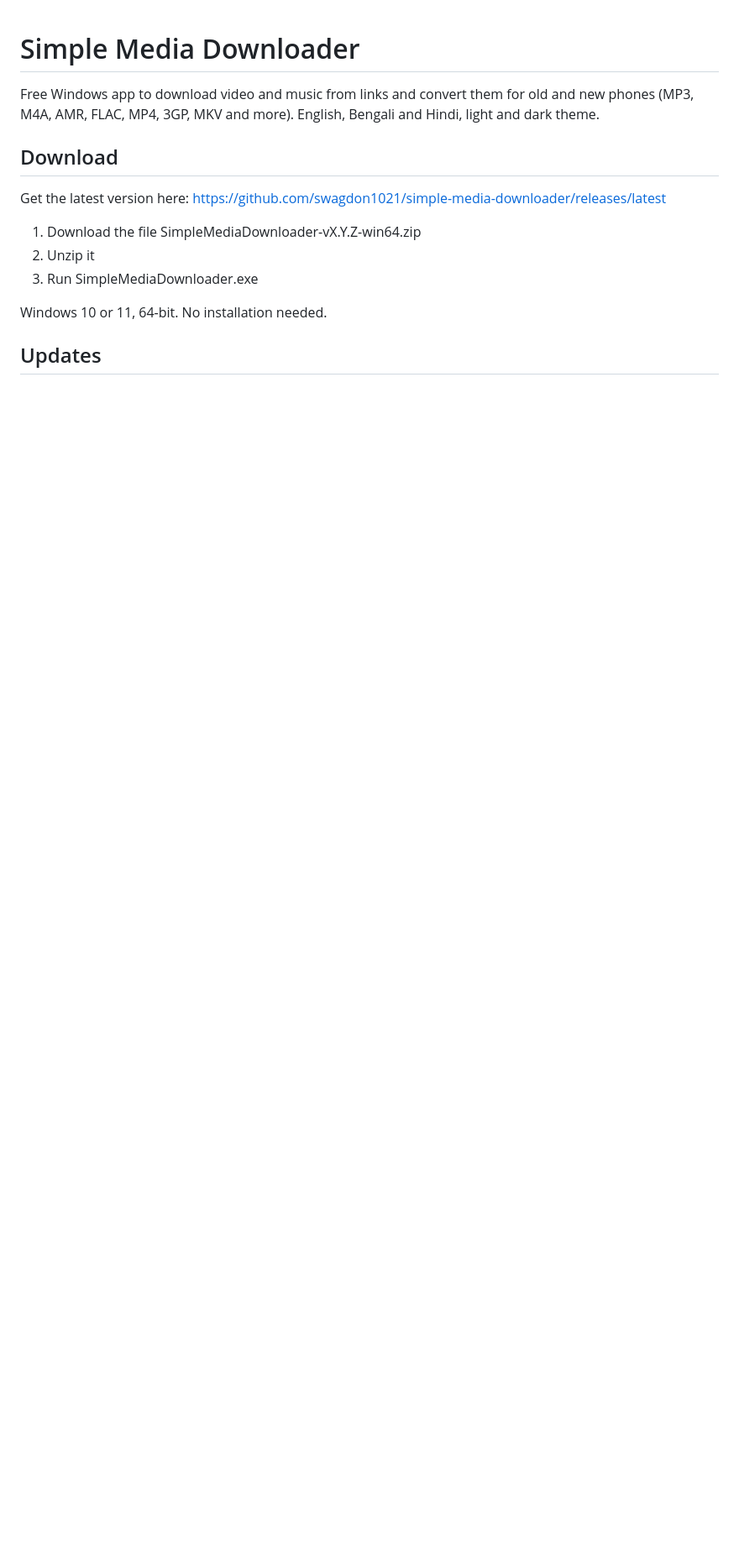
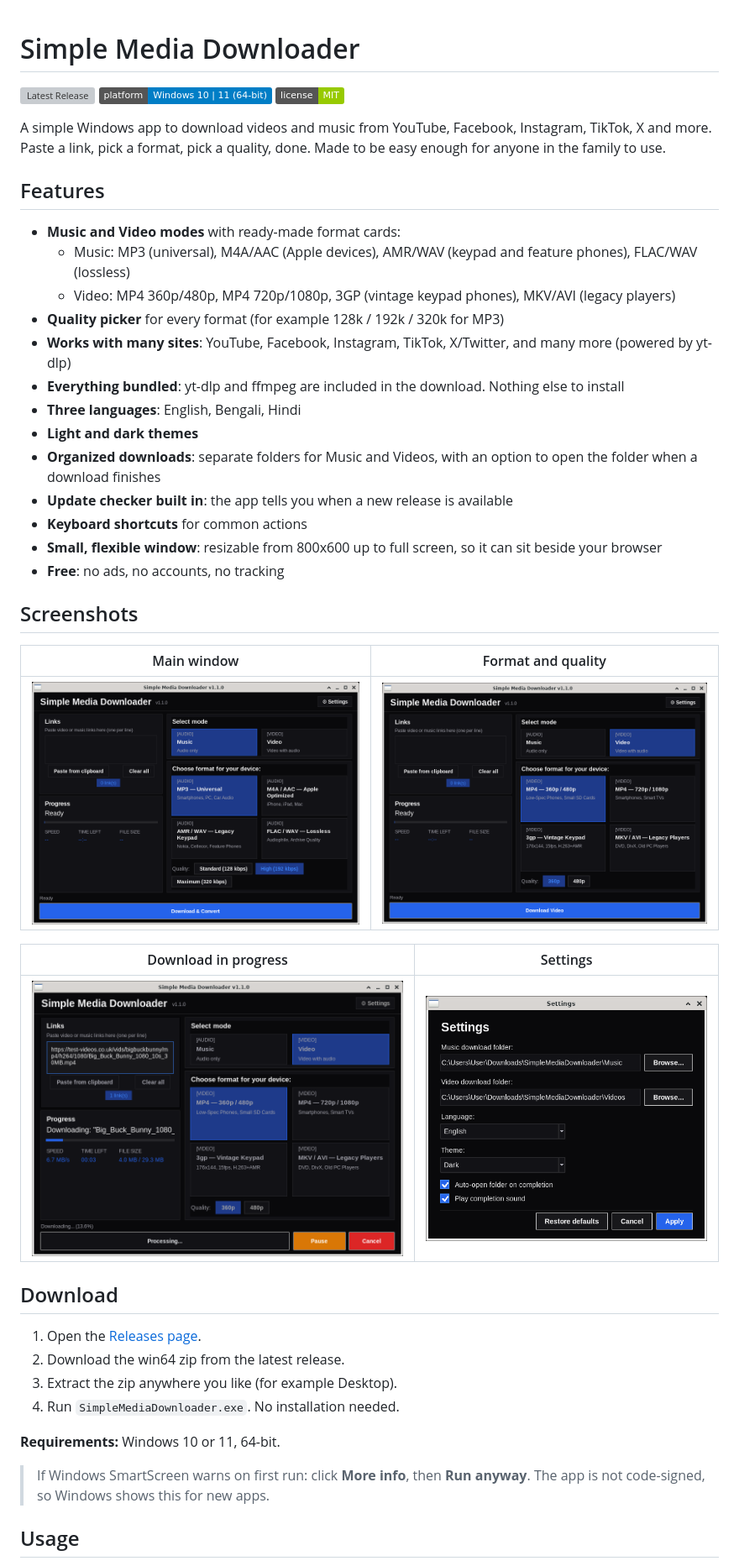
Before and after one commit to swagdon1021/simple-media-downloader, a Markdown page: README.md, the part around one of its changes. Shown at 84% size. GitHub-like rendering; pictures changed too: docs/screenshots/01-main-window.png (added), docs/screenshots/02-format-quality.png (added), docs/screenshots/03-download-progress.png (added); badges without logos; blank space fills up the shorter version; grey boxes are pictures that could not be loaded.

Commit message:
docs: professional README with badges, screenshots, usage and FAQ

```diff
--- a/README.md
+++ b/README.md
@@ -1,16 +1,47 @@
 # Simple Media Downloader
 
-Free Windows app to download video and music from links and convert them for old and new phones (MP3, M4A, AMR, FLAC, MP4, 3GP, MKV and more). English, Bengali and Hindi, light and dark theme.
+[![Latest Release](https://img.shields.io/github/v/release/swagdon1021/simple-media-downloader)](https://github.com/swagdon1021/simple-media-downloader/releases)
+![Platform](https://img.shields.io/badge/platform-Windows%2010%20%7C%2011%20(64--bit)-blue)
+![License](https://img.shields.io/badge/license-MIT-green)
+
+A simple Windows app to download videos and music from YouTube, Facebook, Instagram, TikTok, X and more. Paste a link, pick a format, pick a quality, done. Made to be easy enough for anyone in the family to use.
+
+## Features
+
+- **Music and Video modes** with ready-made format cards:
+  - Music: MP3 (universal), M4A/AAC (Apple devices), AMR/WAV (keypad and feature phones), FLAC/WAV (lossless)
+  - Video: MP4 360p/480p, MP4 720p/1080p, 3GP (vintage keypad phones), MKV/AVI (legacy players)
+- **Quality picker** for every format (for example 128k / 192k / 320k for MP3)
+- **Works with many sites**: YouTube, Facebook, Instagram, TikTok, X/Twitter, and many more (powered by yt-dlp)
+- **Everything bundled**: yt-dlp and ffmpeg are included in the download. Nothing else to install
+- **Three languages**: English, Bengali, Hindi
+- **Light and dark themes**
+- **Organized downloads**: separate folders for Music and Videos, with an option to open the folder when a download finishes
+- **Update checker built in**: the app tells you when a new release is available
+- **Keyboard shortcuts** for common actions
+- **Small, flexible window**: resizable from 800x600 up to full screen, so it can sit beside your browser
+- **Free**: no ads, no accounts, no tracking
+
+## Screenshots
+
+| Main window | Format and quality |
+|---|---|
+| ![Main window](docs/screenshots/01-main-window.png) | ![Format and quality selection](docs/screenshots/02-format-quality.png) |
+
+| Download in progress | Settings |
+|---|---|
+| ![Download in progress](docs/screenshots/03-download-progress.png) | ![Settings window](docs/screenshots/04-settings.png) |
 
 ## Download
 
-Get the latest version here: https://github.com/swagdon1021/simple-media-downloader/releases/latest
+1. Open the [Releases page](https://github.com/swagdon1021/simple-media-downloader/releases).
+2. Download the win64 zip from the latest release.
+3. Extract the zip anywhere you like (for example Desktop).
+4. Run `SimpleMediaDownloader.exe`. No installation needed.
 
-1. Download the file SimpleMediaDownloader-vX.Y.Z-win64.zip
-2. Unzip it
-3. Run SimpleMediaDownloader.exe
+**Requirements:** Windows 10 or 11, 64-bit.
 
-Windows 10 or 11, 64-bit. No installation needed.
+> If Windows SmartScreen warns on first run: click **More info**, then **Run anyway**. The app is not code-signed, so Windows shows this for new apps.
 
-## Updates
+## Usage
 
```
Also changed, not shown: other parts of README.md (+35 -1 lines).
